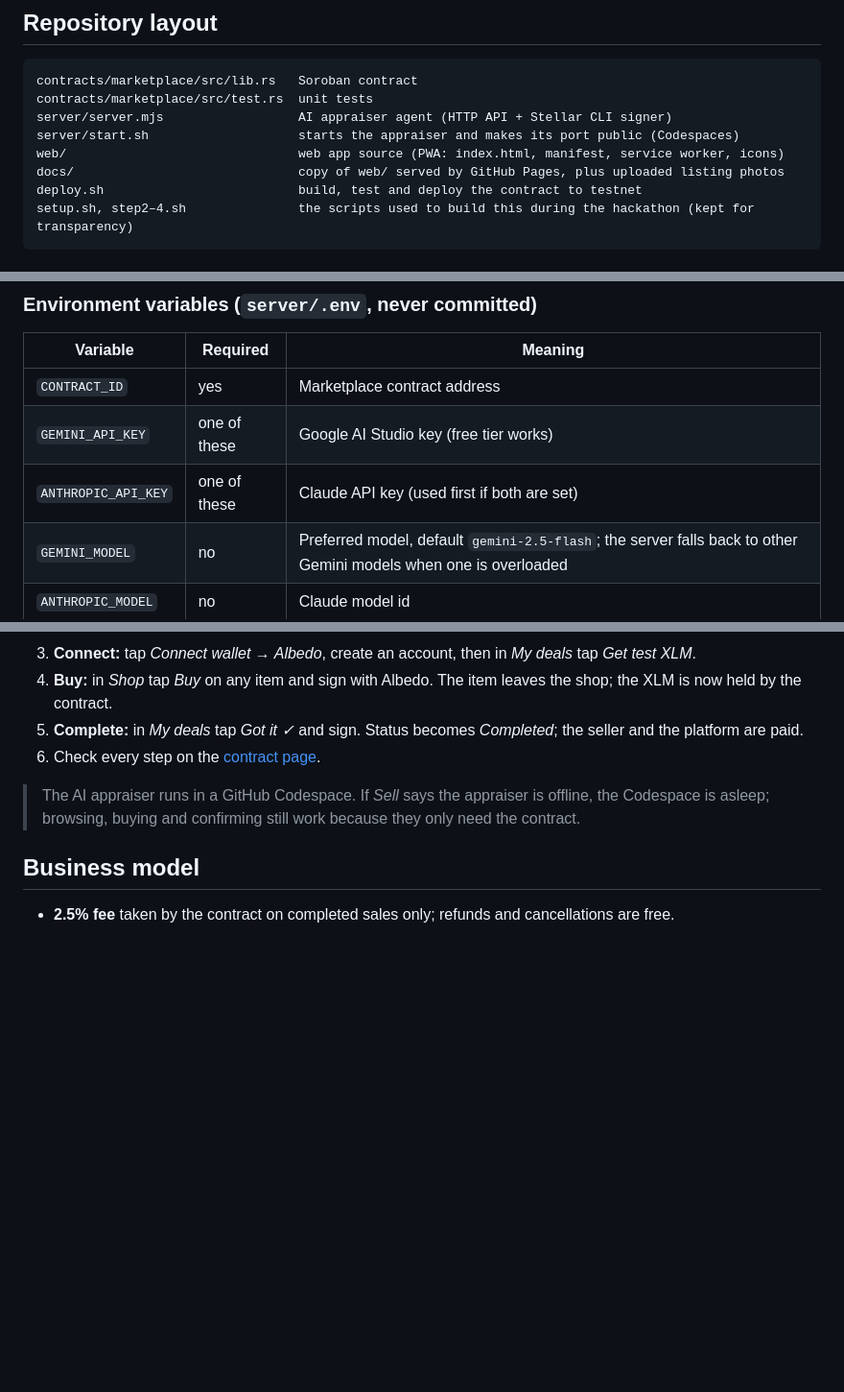
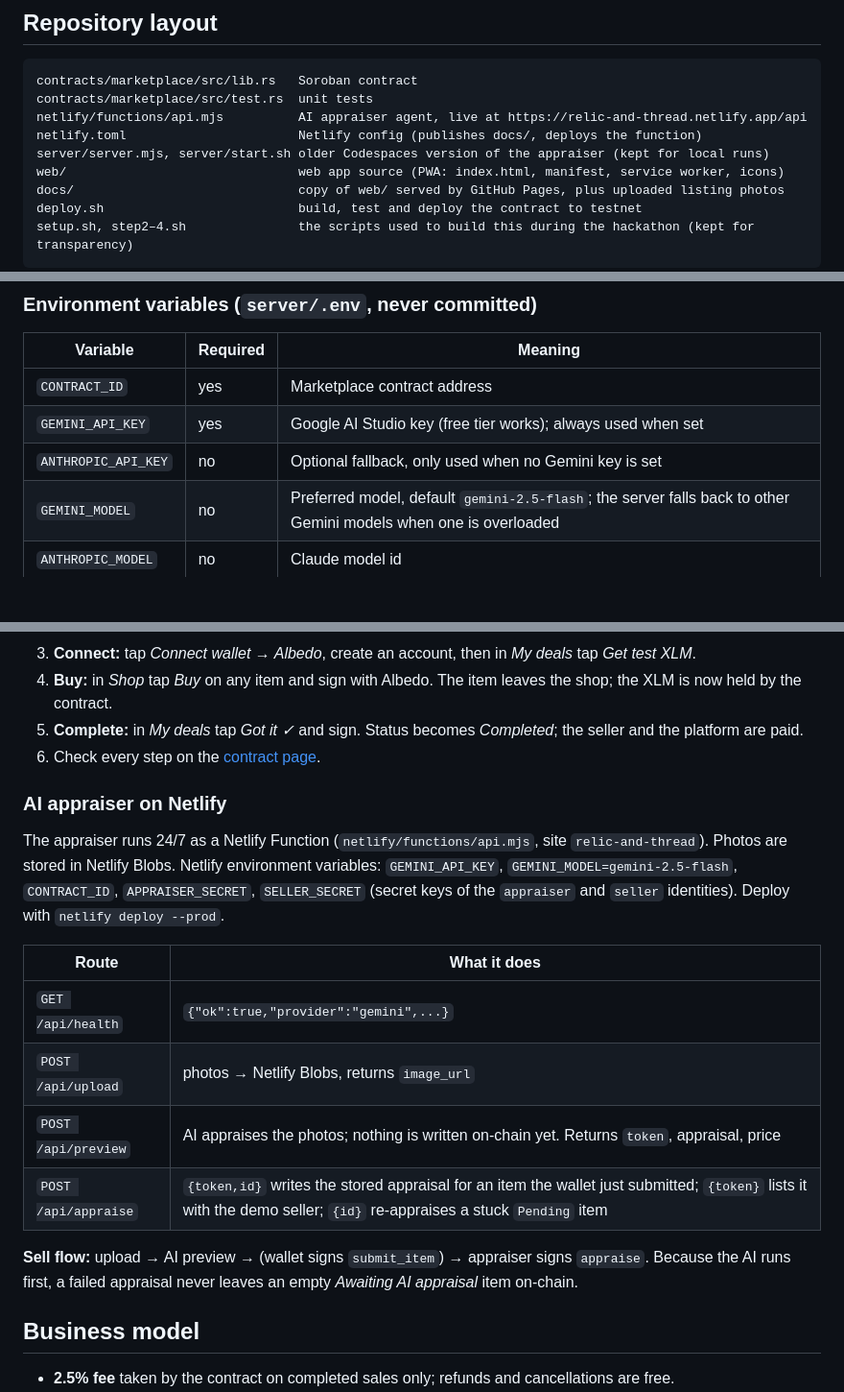
Before and after one commit to karmainaria/sansara, a Markdown page: README.md, 3 parts joined by grey strips. Shown at 96% size. Drawn GitHub-style; blank space fills up the shorter version.

Commit message:
README: Netlify appraiser, preview-first sell flow, Gemini
Co-Authored-By: Claude Opus 5.5 <noreply@anthropic.com>
Claude-Session: https://claude.ai/code/session_01UwLnrG41AytxE1mQrdB7Ti

````diff
--- a/README.md
+++ b/README.md
@@ -112,8 +112,9 @@ Status codes: `0 Listed · 1 Paid · 2 Disputed · 3 Completed · 4 Refunded ·
 ```
 contracts/marketplace/src/lib.rs   Soroban contract
 contracts/marketplace/src/test.rs  unit tests
-server/server.mjs                  AI appraiser agent (HTTP API + Stellar CLI signer)
-server/start.sh                    starts the appraiser and makes its port public (Codespaces)
+netlify/functions/api.mjs          AI appraiser agent, live at https://relic-and-thread.netlify.app/api
+netlify.toml                       Netlify config (publishes docs/, deploys the function)
+server/server.mjs, server/start.sh older Codespaces version of the appraiser (kept for local runs)
 web/                               web app source (PWA: index.html, manifest, service worker, icons)
 docs/                              copy of web/ served by GitHub Pages, plus uploaded listing photos
 deploy.sh                          build, test and deploy the contract to testnet
@@ -149,8 +150,8 @@ cp web/* docs/ && cd docs && python3 -m http.server 8080
 | Variable | Required | Meaning |
 |---|---|---|
 | `CONTRACT_ID` | yes | Marketplace contract address |
-| `GEMINI_API_KEY` | one of these | Google AI Studio key (free tier works) |
-| `ANTHROPIC_API_KEY` | one of these | Claude API key (used first if both are set) |
+| `GEMINI_API_KEY` | yes | Google AI Studio key (free tier works); always used when set |
+| `ANTHROPIC_API_KEY` | no | Optional fallback, only used when no Gemini key is set |
 | `GEMINI_MODEL` | no | Preferred model, default `gemini-2.5-flash`; the server falls back to other Gemini models when one is overloaded |
 | `ANTHROPIC_MODEL` | no | Claude model id |
 | `STELLAR_NETWORK` | no | `testnet` (default) |
@@ -173,7 +174,19 @@ The appraiser signs with the Stellar CLI identity named `appraiser`; the demo se
 5. **Complete:** in *My deals* tap *Got it ✓* and sign. Status becomes *Completed*; the seller and the platform are paid.
 6. Check every step on the [contract page](https://stellar.expert/explorer/testnet/contract/CBPXUJWJ4BYYSV35XYWEL2NCUFK7UCZPELWV43PZLHNXJNXAUBDQ445O).
 
-> The AI appraiser runs in a GitHub Codespace. If *Sell* says the appraiser is offline, the Codespace is asleep; browsing, buying and confirming still work because they only need the contract.
+### AI appraiser on Netlify
+
+The appraiser runs 24/7 as a Netlify Function (`netlify/functions/api.mjs`, site `relic-and-thread`). Photos are stored in Netlify Blobs.
+Netlify environment variables: `GEMINI_API_KEY`, `GEMINI_MODEL=gemini-2.5-flash`, `CONTRACT_ID`, `APPRAISER_SECRET`, `SELLER_SECRET` (secret keys of the `appraiser` and `seller` identities). Deploy with `netlify deploy --prod`.
+
+| Route | What it does |
+|---|---|
+| `GET /api/health` | `{"ok":true,"provider":"gemini",...}` |
+| `POST /api/upload` | photos → Netlify Blobs, returns `image_url` |
+| `POST /api/preview` | AI appraises the photos; nothing is written on-chain yet. Returns `token`, appraisal, price |
+| `POST /api/appraise` | `{token,id}` writes the stored appraisal for an item the wallet just submitted; `{token}` lists it with the demo seller; `{id}` re-appraises a stuck `Pending` item |
+
+**Sell flow:** upload → AI preview → (wallet signs `submit_item`) → appraiser signs `appraise`. Because the AI runs first, a failed appraisal never leaves an empty *Awaiting AI appraisal* item on-chain.
 
 ## Business model
 
````
Also changed, not shown: other parts of README.md (+2 -2 lines).
